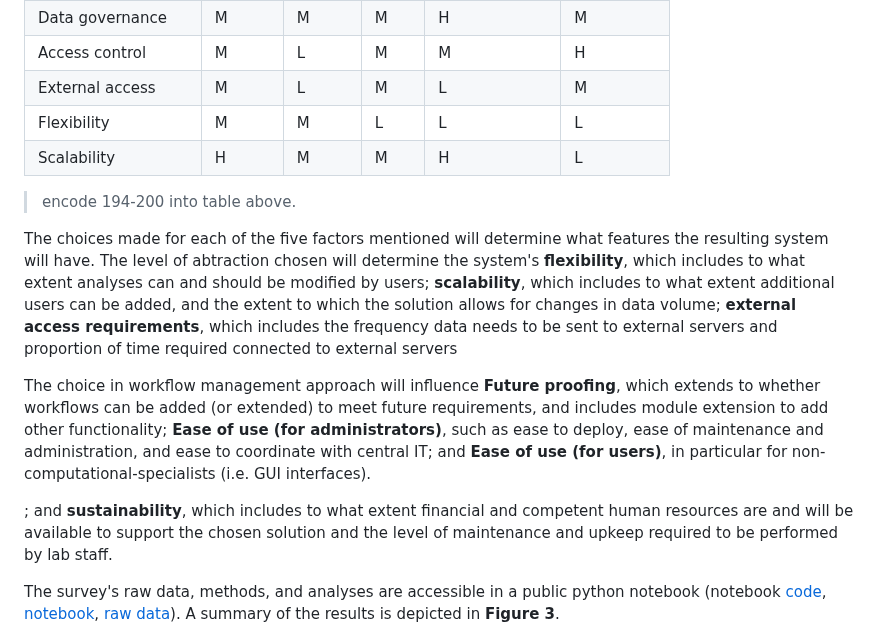
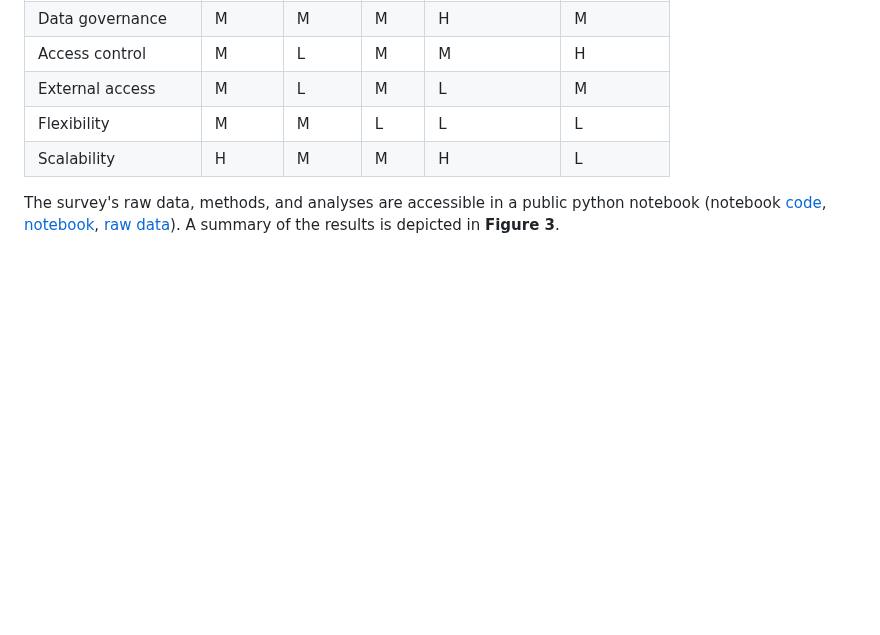
Before and after one commit to pha4ge/infrastructure-resources, a Markdown page: docs/recommendations.md, the part around the change. GitHub-like rendering; blank space fills up the shorter version.

Commit message:
Update recommendations.md
Removed 194-200 since it was the  blurbified version of now Table 2

```diff
--- a/docs/recommendations.md
+++ b/docs/recommendations.md
@@ -191,14 +191,6 @@ The choices made for each of the five factors mentioned will determine what feat
 | Scalability | H | M | M | H | L |
 
 
-> encode 194-200 into table above.
-
-The choices made for each of the five factors mentioned will determine what features the resulting system will have. The level of abtraction chosen will determine the system's **flexibility**, which includes to what extent analyses can and should be modified by users; **scalability**, which includes to what extent additional users can be added, and the extent to which the solution allows for changes in data volume; **external access requirements**, which includes the frequency data needs to be sent to external servers and proportion of time required connected to external servers
-
-The choice in workflow management approach will influence **Future proofing**, which extends to whether workflows can be added (or extended) to meet future requirements, and includes module extension to add other functionality; **Ease of use (for administrators)**, such as ease to deploy, ease of maintenance and administration, and ease to coordinate with central IT; and **Ease of use (for users)**, in particular for non-computational-specialists (i.e. GUI interfaces).
-
-; and **sustainability**, which includes to what extent financial and competent human resources are and will be available to support the chosen solution and the level of maintenance and upkeep required to be performed by lab staff.
-
 The survey's raw data, methods, and analyses are accessible in a public python notebook (notebook [code](recommendations-data/infra_recs_analyses.ipynb), [notebook](https://colab.research.google.com/github/pha4ge/infrastructure-resources/blob/main/docs/recommendations-data/infra_recs_analyses.ipynb), [raw data](recommendations-data/survey-data.tsv)). A summary of the results is depicted in **Figure 3**.
 
 <img width="90%" alt="image" src="figures/pha4ge_spiderplot.png">
```
